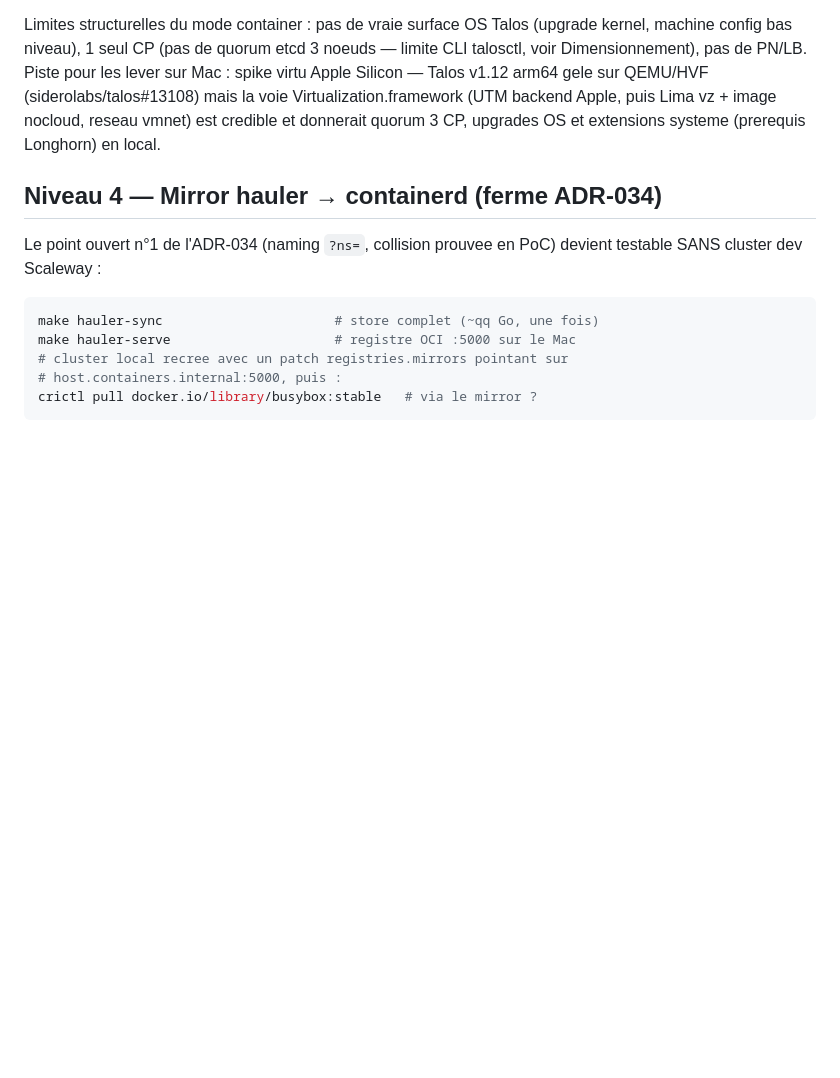
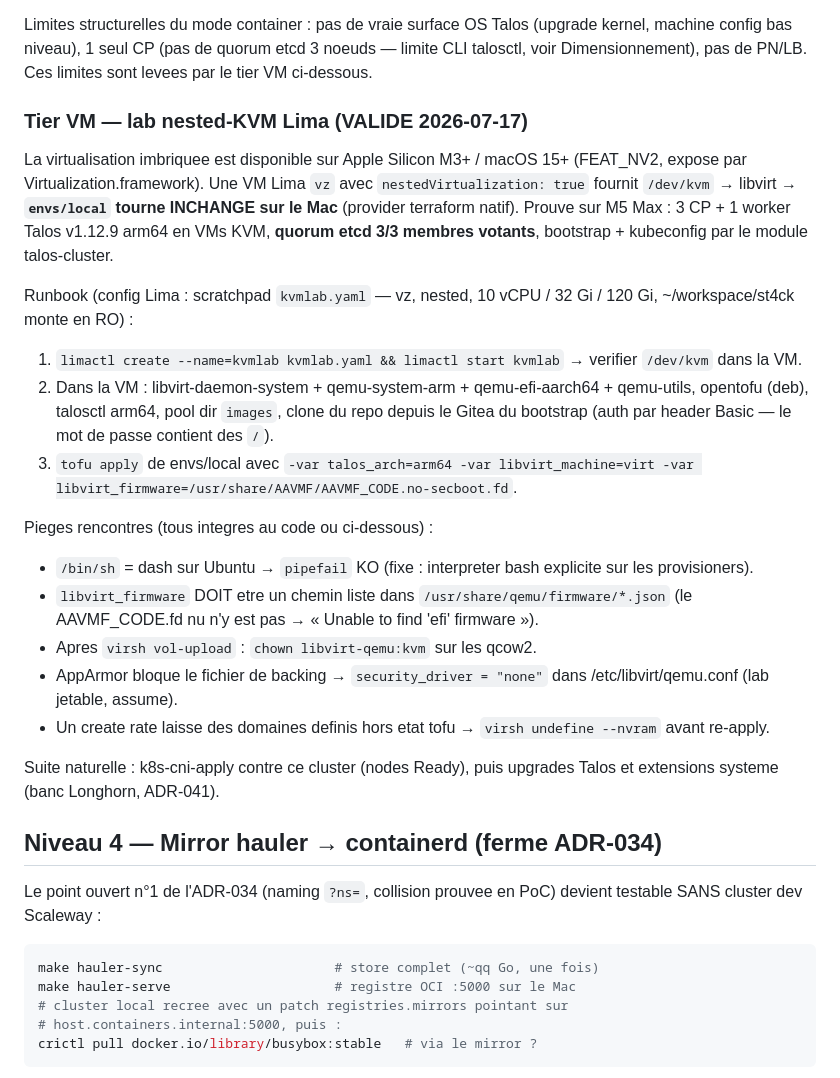
Before and after one commit to Destynova2/st4ck, a Markdown page: docs/how-to/test-local.md, the part around the change. Drawn GitHub-style; blank space fills up the shorter version.

Commit message:
docs(local): nested-KVM Lima lab VALIDATED — envs/local unchanged on the Mac
M5 Max / macOS 26: Lima vz + nestedVirtualization gives /dev/kvm →
libvirt → the terraform-native envs/local runs as-is. Proven: 3 CP +
1 worker Talos v1.12.9 arm64 KVM VMs, etcd quorum 3/3 voting members,
bootstrap + kubeconfig via the talos-cluster module. Runbook + the
five traps (dash, firmware descriptors, qcow2 ownership, AppArmor
backing file, orphan domains) documented.

Co-Authored-By: Claude Fable 5 <noreply@anthropic.com>

```diff
--- a/docs/how-to/test-local.md
+++ b/docs/how-to/test-local.md
@@ -154,11 +154,45 @@ Extensions a caler, dans l'ordre de valeur :
 Limites structurelles du mode container : pas de vraie surface OS Talos
 (upgrade kernel, machine config bas niveau), 1 seul CP (pas de quorum
 etcd 3 noeuds — limite CLI talosctl, voir Dimensionnement), pas de
-PN/LB. Piste pour les lever sur Mac : spike virtu Apple Silicon —
-Talos v1.12 arm64 gele sur QEMU/HVF (siderolabs/talos#13108) mais la
-voie Virtualization.framework (UTM backend Apple, puis Lima vz + image
-nocloud, reseau vmnet) est credible et donnerait quorum 3 CP, upgrades
-OS et extensions systeme (prerequis Longhorn) en local.
+PN/LB. Ces limites sont levees par le tier VM ci-dessous.
+
+### Tier VM — lab nested-KVM Lima (VALIDE 2026-07-17)
+
+La virtualisation imbriquee est disponible sur Apple Silicon M3+ /
+macOS 15+ (FEAT_NV2, expose par Virtualization.framework). Une VM Lima
+`vz` avec `nestedVirtualization: true` fournit `/dev/kvm` → libvirt →
+**`envs/local` tourne INCHANGE sur le Mac** (provider terraform natif).
+Prouve sur M5 Max : 3 CP + 1 worker Talos v1.12.9 arm64 en VMs KVM,
+**quorum etcd 3/3 membres votants**, bootstrap + kubeconfig par le
+module talos-cluster.
+
+Runbook (config Lima : scratchpad `kvmlab.yaml` — vz, nested, 10 vCPU /
+32 Gi / 120 Gi, ~/workspace/st4ck monte en RO) :
+
+1. `limactl create --name=kvmlab kvmlab.yaml && limactl start kvmlab`
+   → verifier `/dev/kvm` dans la VM.
+2. Dans la VM : libvirt-daemon-system + qemu-system-arm +
+   qemu-efi-aarch64 + qemu-utils, opentofu (deb), talosctl arm64,
+   pool dir `images`, clone du repo depuis le Gitea du bootstrap
+   (auth par header Basic — le mot de passe contient des `/`).
+3. `tofu apply` de envs/local avec `-var talos_arch=arm64
+   -var libvirt_machine=virt
+   -var libvirt_firmware=/usr/share/AAVMF/AAVMF_CODE.no-secboot.fd`.
+
+Pieges rencontres (tous integres au code ou ci-dessous) :
+- `/bin/sh` = dash sur Ubuntu → `pipefail` KO (fixe : interpreter bash
+  explicite sur les provisioners).
+- `libvirt_firmware` DOIT etre un chemin liste dans
+  `/usr/share/qemu/firmware/*.json` (le AAVMF_CODE.fd nu n'y est pas →
+  « Unable to find 'efi' firmware »).
+- Apres `virsh vol-upload` : `chown libvirt-qemu:kvm` sur les qcow2.
+- AppArmor bloque le fichier de backing → `security_driver = "none"`
+  dans /etc/libvirt/qemu.conf (lab jetable, assume).
+- Un create rate laisse des domaines definis hors etat tofu →
+  `virsh undefine --nvram` avant re-apply.
+
+Suite naturelle : k8s-cni-apply contre ce cluster (nodes Ready), puis
+upgrades Talos et extensions systeme (banc Longhorn, ADR-041).
 
 ## Niveau 4 — Mirror hauler → containerd (ferme ADR-034)
 
```
